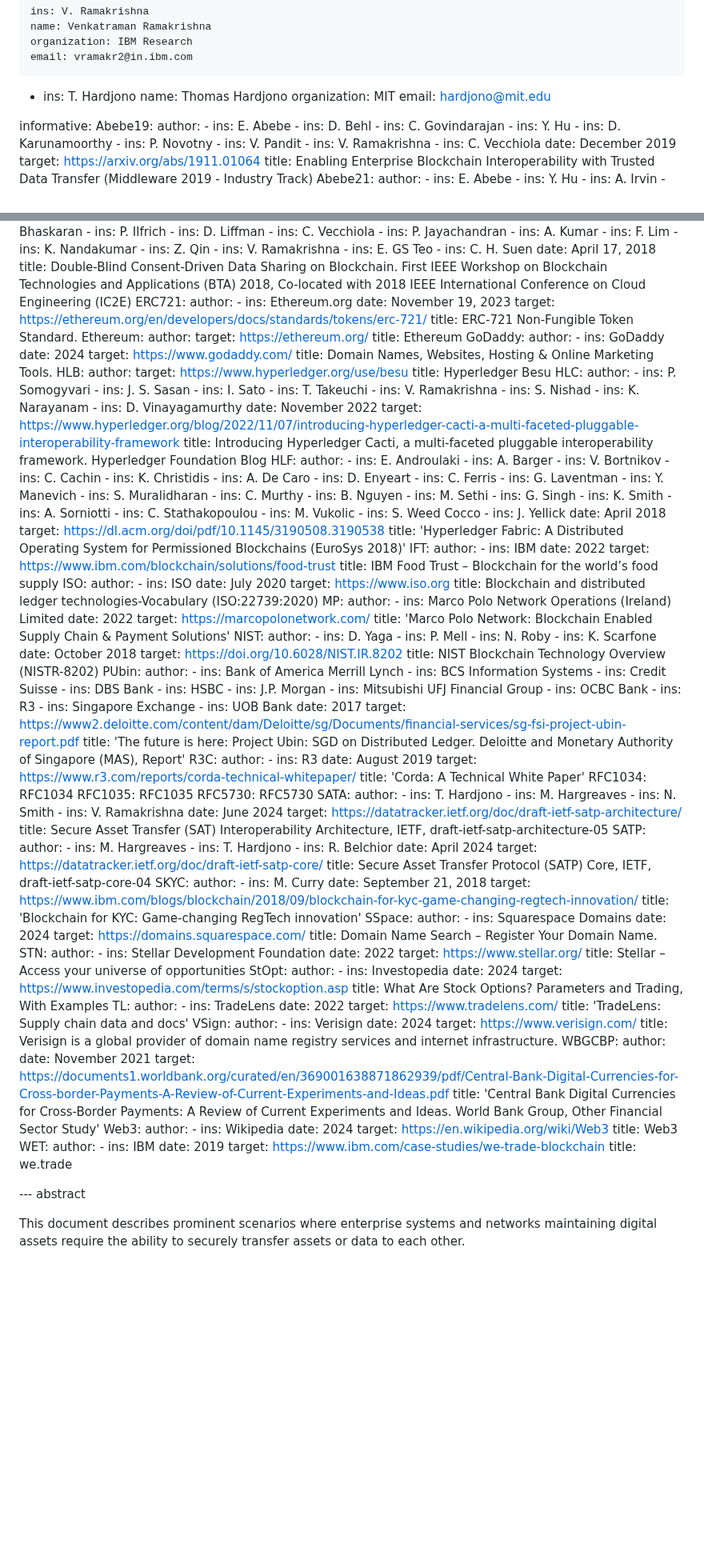
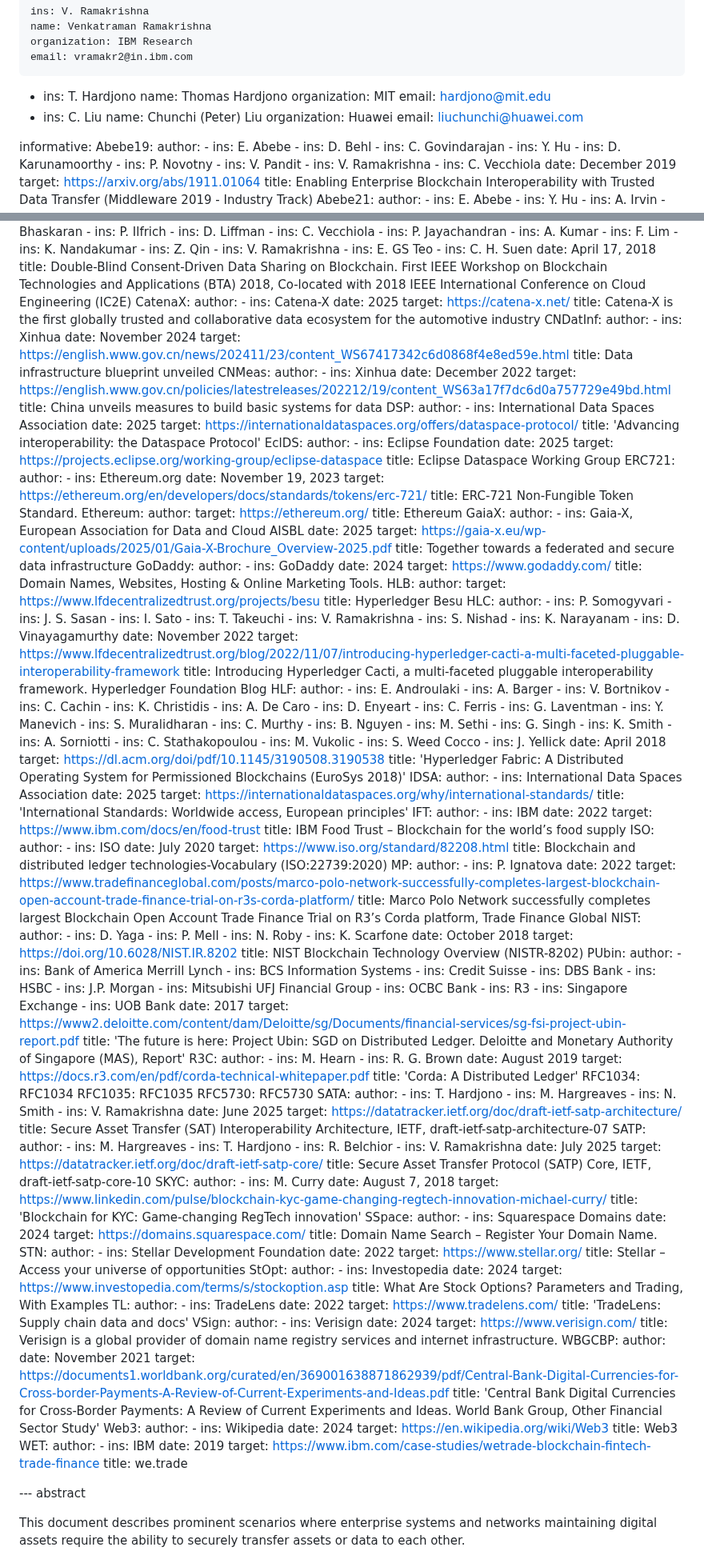
Before and after one commit to ietf-satp/draft-ietf-satp-usecases, a Markdown page: draft-ietf-satp-usecases.md, 2 parts joined by grey strips. Shown at 80% size. GitHub-like rendering; blank space fills up the shorter version.

Commit message:
Checking in a copy of the latest draft version 05
Signed-off-by: VRamakrishna <vramakr2@in.ibm.com>

```diff
--- a/draft-ietf-satp-usecases.md
+++ b/draft-ietf-satp-usecases.md
@@ -47,6 +47,11 @@ author:
     name: Thomas Hardjono
     organization: MIT
     email: hardjono@mit.edu
+  -
+    ins: C. Liu
+    name: Chunchi (Peter) Liu
+    organization: Huawei
+    email: liuchunchi@huawei.com
 
 informative:
   Abebe19:
@@ -232,6 +237,36 @@ normative:
     - ins: C. H. Suen
     date: April 17, 2018
     title: Double-Blind Consent-Driven Data Sharing on Blockchain. First IEEE Workshop on Blockchain Technologies and Applications (BTA) 2018, Co-located with 2018 IEEE International Conference on Cloud Engineering (IC2E)
+  CatenaX:
+    author:
+    - ins: Catena-X
+    date: 2025
+    target: https://catena-x.net/
+    title: Catena-X is the first globally trusted and collaborative data ecosystem for the automotive industry
+  CNDatInf:
+    author:
+    - ins: Xinhua
+    date: November 2024
+    target: https://english.www.gov.cn/news/202411/23/content_WS67417342c6d0868f4e8ed59e.html
+    title: Data infrastructure blueprint unveiled
+  CNMeas:
+    author:
+    - ins: Xinhua
+    date: December 2022
+    target: https://english.www.gov.cn/policies/latestreleases/202212/19/content_WS63a17f7dc6d0a757729e49bd.html
+    title: China unveils measures to build basic systems for data
+  DSP:
+    author:
+    - ins: International Data Spaces Association
+    date: 2025
+    target: https://internationaldataspaces.org/offers/dataspace-protocol/
+    title: 'Advancing interoperability: the Dataspace Protocol'
+  EclDS:
+    author:
+    - ins: Eclipse Foundation
+    date: 2025
+    target: https://projects.eclipse.org/working-group/eclipse-dataspace
+    title: Eclipse Dataspace Working Group
   ERC721:
     author:
     - ins: Ethereum.org
@@ -242,6 +277,12 @@ normative:
     author:
     target: https://ethereum.org/
     title: Ethereum
+  GaiaX:
+    author:
+    - ins: Gaia-X, European Association for Data and Cloud AISBL
+    date: 2025
+    target: https://gaia-x.eu/wp-content/uploads/2025/01/Gaia-X-Brochure_Overview-2025.pdf
+    title: Together towards a federated and secure data infrastructure
   GoDaddy:
     author:
     - ins: GoDaddy
@@ -250,7 +291,7 @@ normative:
     title: Domain Names, Websites, Hosting & Online Marketing Tools.
   HLB:
     author:
-    target: https://www.hyperledger.org/use/besu
+    target: https://www.lfdecentralizedtrust.org/projects/besu
     title: Hyperledger Besu
   HLC:
     author:
@@ -263,7 +304,7 @@ normative:
     - ins: K. Narayanam
     - ins: D. Vinayagamurthy
     date: November 2022
-    target: https://www.hyperledger.org/blog/2022/11/07/introducing-hyperledger-cacti-a-multi-faceted-pluggable-interoperability-framework
+    target: https://www.lfdecentralizedtrust.org/blog/2022/11/07/introducing-hyperledger-cacti-a-multi-faceted-pluggable-interoperability-framework
     title: Introducing Hyperledger Cacti, a multi-faceted pluggable interoperability framework. Hyperledger Foundation Blog
   HLF:
     author:
@@ -291,24 +332,30 @@ normative:
     date: April 2018
     target: https://dl.acm.org/doi/pdf/10.1145/3190508.3190538
     title: 'Hyperledger Fabric: A Distributed Operating System for Permissioned Blockchains (EuroSys 2018)'
+  IDSA:
+    author:
+    - ins: International Data Spaces Association
+    date: 2025
+    target: https://internationaldataspaces.org/why/international-standards/
+    title: 'International Standards: Worldwide access, European principles'
   IFT:
     author:
     - ins: IBM
     date: 2022
-    target: https://www.ibm.com/blockchain/solutions/food-trust
+    target: https://www.ibm.com/docs/en/food-trust
     title: IBM Food Trust – Blockchain for the world’s food supply
   ISO:
     author:
     - ins: ISO
     date: July 2020
-    target: https://www.iso.org
+    target: https://www.iso.org/standard/82208.html
     title: Blockchain and distributed ledger technologies-Vocabulary (ISO:22739:2020)
   MP:
     author:
-    - ins: Marco Polo Network Operations (Ireland) Limited
+    - ins: P. Ignatova
     date: 2022
-    target: https://marcopolonetwork.com/
-    title: 'Marco Polo Network: Blockchain Enabled Supply Chain & Payment Solutions'
+    target: https://www.tradefinanceglobal.com/posts/marco-polo-network-successfully-completes-largest-blockchain-open-account-trade-finance-trial-on-r3s-corda-platform/
+    title: Marco Polo Network successfully completes largest Blockchain Open Account Trade Finance Trial on R3’s Corda platform, Trade Finance Global
   NIST:
     author:
     - ins: D. Yaga
@@ -336,10 +383,11 @@ normative:
     title: 'The future is here: Project Ubin: SGD on Distributed Ledger. Deloitte and Monetary Authority of Singapore (MAS), Report'
   R3C:
     author:
-    - ins: R3
+    - ins: M. Hearn
+    - ins: R. G. Brown
     date: August 2019
-    target: https://www.r3.com/reports/corda-technical-whitepaper/
-    title: 'Corda: A Technical White Paper'
+    target: https://docs.r3.com/en/pdf/corda-technical-whitepaper.pdf
+    title: 'Corda: A Distributed Ledger'
   RFC1034: RFC1034
   RFC1035: RFC1035
   RFC5730: RFC5730
@@ -349,22 +397,23 @@ normative:
     - ins: M. Hargreaves
     - ins: N. Smith
     - ins: V. Ramakrishna
-    date: June 2024
+    date: June 2025
     target: https://datatracker.ietf.org/doc/draft-ietf-satp-architecture/
-    title: Secure Asset Transfer (SAT) Interoperability Architecture, IETF, draft-ietf-satp-architecture-05
+    title: Secure Asset Transfer (SAT) Interoperability Architecture, IETF, draft-ietf-satp-architecture-07
   SATP:
     author:
     - ins: M. Hargreaves
     - ins: T. Hardjono
     - ins: R. Belchior
-    date: April 2024
+    - ins: V. Ramakrishna
+    date: July 2025
     target: https://datatracker.ietf.org/doc/draft-ietf-satp-core/
-    title: Secure Asset Transfer Protocol (SATP) Core, IETF, draft-ietf-satp-core-04
+    title: Secure Asset Transfer Protocol (SATP) Core, IETF, draft-ietf-satp-core-10
   SKYC:
     author:
     - ins: M. Curry
-    date: September 21, 2018
-    target: https://www.ibm.com/blogs/blockchain/2018/09/blockchain-for-kyc-game-changing-regtech-innovation/
+    date: August 7, 2018
+    target: https://www.linkedin.com/pulse/blockchain-kyc-game-changing-regtech-innovation-michael-curry/
     title: 'Blockchain for KYC: Game-changing RegTech innovation'
   SSpace:
     author:
@@ -411,7 +460,7 @@ normative:
     author:
     - ins: IBM
     date: 2019
-    target: https://www.ibm.com/case-studies/we-trade-blockchain
+    target: https://www.ibm.com/case-studies/wetrade-blockchain-fintech-trade-finance
     title: we.trade
 
 --- abstract
```
Also changed, not shown: other parts of draft-ietf-satp-usecases.md (+21 -21 lines).
